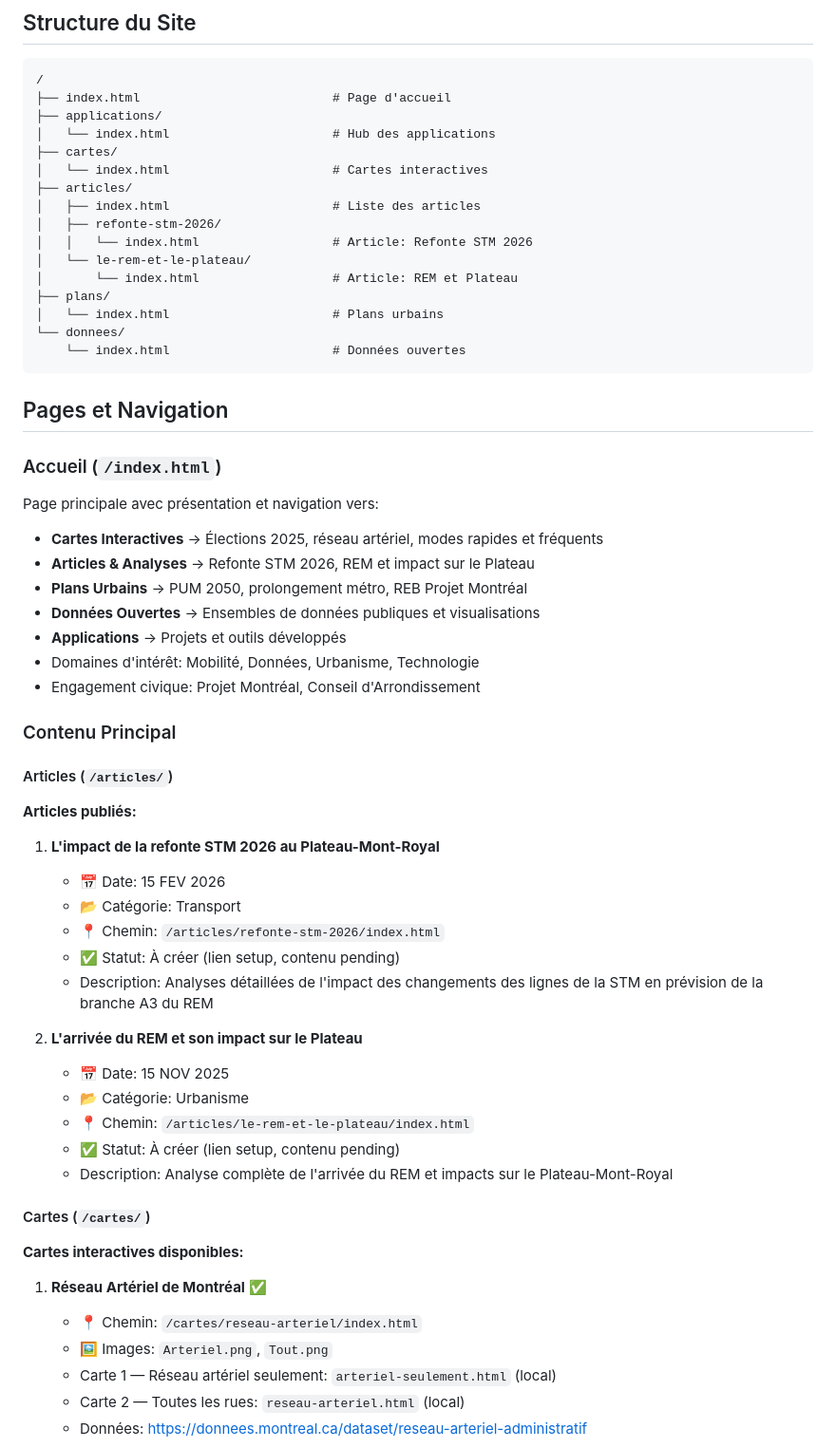
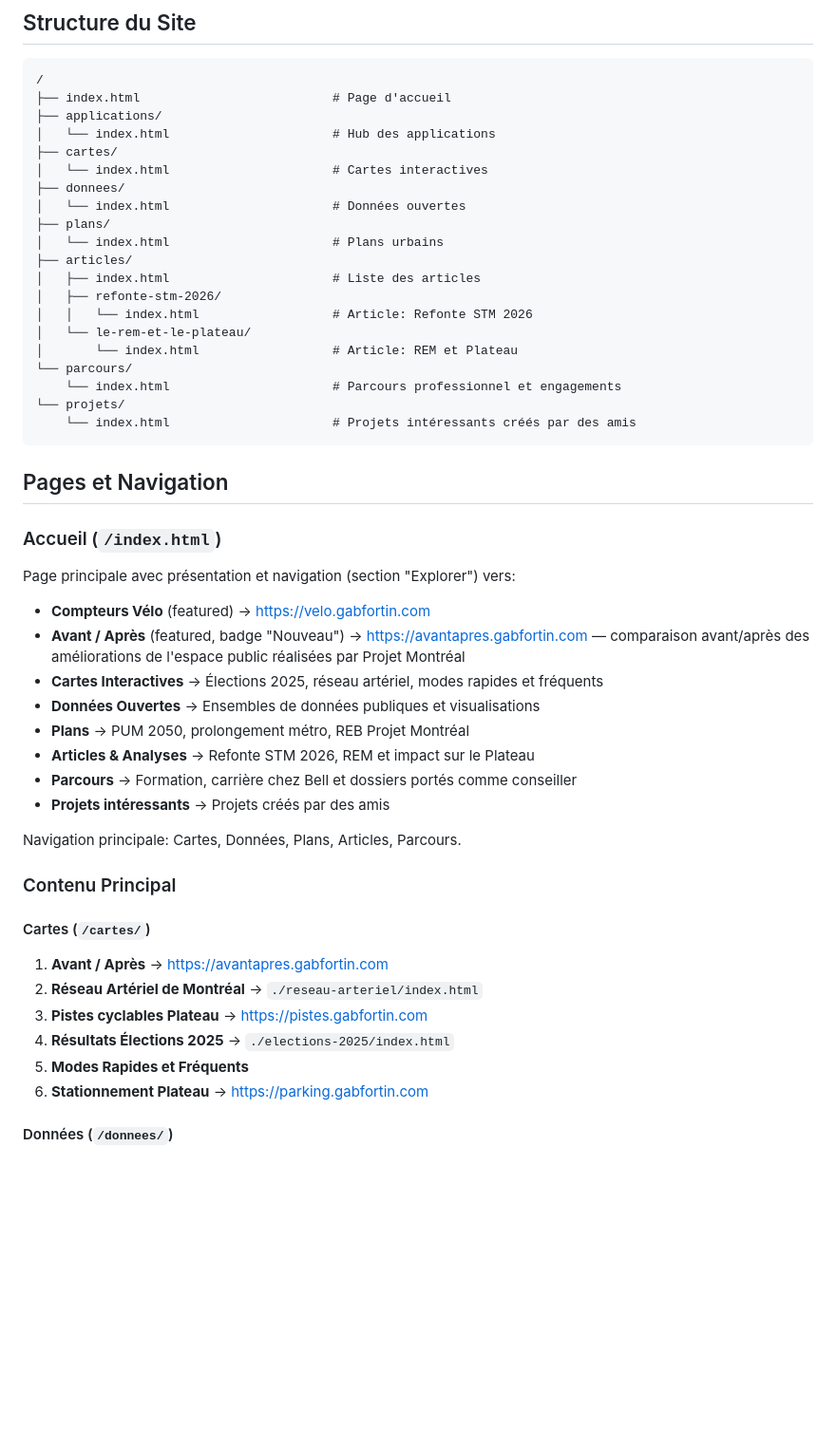
Before and after one commit to gabrielfortin/website, a Markdown page: README.md, the part around one of its changes. Shown at 95% size. GitHub-like rendering; blank space fills up the shorter version.

````diff
--- a/README.md
+++ b/README.md
@@ -11,59 +11,47 @@ Site web moderne et responsif showcasing des projets, articles, cartes et donné
 │   └── index.html                      # Hub des applications
 ├── cartes/
 │   └── index.html                      # Cartes interactives
+├── donnees/
+│   └── index.html                      # Données ouvertes
+├── plans/
+│   └── index.html                      # Plans urbains
 ├── articles/
 │   ├── index.html                      # Liste des articles
 │   ├── refonte-stm-2026/
 │   │   └── index.html                  # Article: Refonte STM 2026
 │   └── le-rem-et-le-plateau/
 │       └── index.html                  # Article: REM et Plateau
-├── plans/
-│   └── index.html                      # Plans urbains
-└── donnees/
-    └── index.html                      # Données ouvertes
+└── parcours/
+    └── index.html                      # Parcours professionnel et engagements
+└── projets/
+    └── index.html                      # Projets intéressants créés par des amis
 ```
 
 ## Pages et Navigation
 
 ### Accueil (`/index.html`)
-Page principale avec présentation et navigation vers:
+Page principale avec présentation et navigation (section "Explorer") vers:
+- **Compteurs Vélo** (featured) → https://velo.gabfortin.com
+- **Avant / Après** (featured, badge "Nouveau") → https://avantapres.gabfortin.com — comparaison avant/après des améliorations de l'espace public réalisées par Projet Montréal
 - **Cartes Interactives** → Élections 2025, réseau artériel, modes rapides et fréquents
+- **Données Ouvertes** → Ensembles de données publiques et visualisations
+- **Plans** → PUM 2050, prolongement métro, REB Projet Montréal
 - **Articles & Analyses** → Refonte STM 2026, REM et impact sur le Plateau
-- **Plans Urbains** → PUM 2050, prolongement métro, REB Projet Montréal
-- **Données Ouvertes** → Ensembles de données publiques et visualisations
-- **Applications** → Projets et outils développés
-- Domaines d'intérêt: Mobilité, Données, Urbanisme, Technologie
-- Engagement civique: Projet Montréal, Conseil d'Arrondissement
+- **Parcours** → Formation, carrière chez Bell et dossiers portés comme conseiller
+- **Projets intéressants** → Projets créés par des amis
+
+Navigation principale: Cartes, Données, Plans, Articles, Parcours.
 
 ### Contenu Principal
 
-#### Articles (`/articles/`)
-
-**Articles publiés:**
-
-1. **L'impact de la refonte STM 2026 au Plateau-Mont-Royal**
-   - 📅 Date: 15 FEV 2026
-   - 📂 Catégorie: Transport
-   - 📍 Chemin: `/articles/refonte-stm-2026/index.html`
-   - ✅ Statut: À créer (lien setup, contenu pending)
-   - Description: Analyses détaillées de l'impact des changements des lignes de la STM en prévision de la branche A3 du REM
-
-2. **L'arrivée du REM et son impact sur le Plateau**
-   - 📅 Date: 15 NOV 2025
-   - 📂 Catégorie: Urbanisme
-   - 📍 Chemin: `/articles/le-rem-et-le-plateau/index.html`
-   - ✅ Statut: À créer (lien setup, contenu pending)
-   - Description: Analyse complète de l'arrivée du REM et impacts sur le Plateau-Mont-Royal
-
-
 #### Cartes (`/cartes/`)
 
-**Cartes interactives disponibles:**
+1. **Avant / Après** → https://avantapres.gabfortin.com
+2. **Réseau Artériel de Montréal** → `./reseau-arteriel/index.html`
+3. **Pistes cyclables Plateau** → https://pistes.gabfortin.com
+4. **Résultats Élections 2025** → `./elections-2025/index.html`
+5. **Modes Rapides et Fréquents**
+6. **Stationnement Plateau** → https://parking.gabfortin.com
 
-1. **Réseau Artériel de Montréal** ✅
-   - 📍 Chemin: `/cartes/reseau-arteriel/index.html`
-   - 🖼️ Images: `Arteriel.png`, `Tout.png`
-   - Carte 1 — Réseau artériel seulement: `arteriel-seulement.html` (local)
-   - Carte 2 — Toutes les rues: `reseau-arteriel.html` (local)
-   - Données: https://donnees.montreal.ca/dataset/reseau-arteriel-administratif
+#### Données (`/donnees/`)
 
````
Also changed, not shown: other parts of README.md (+27 -75 lines).
